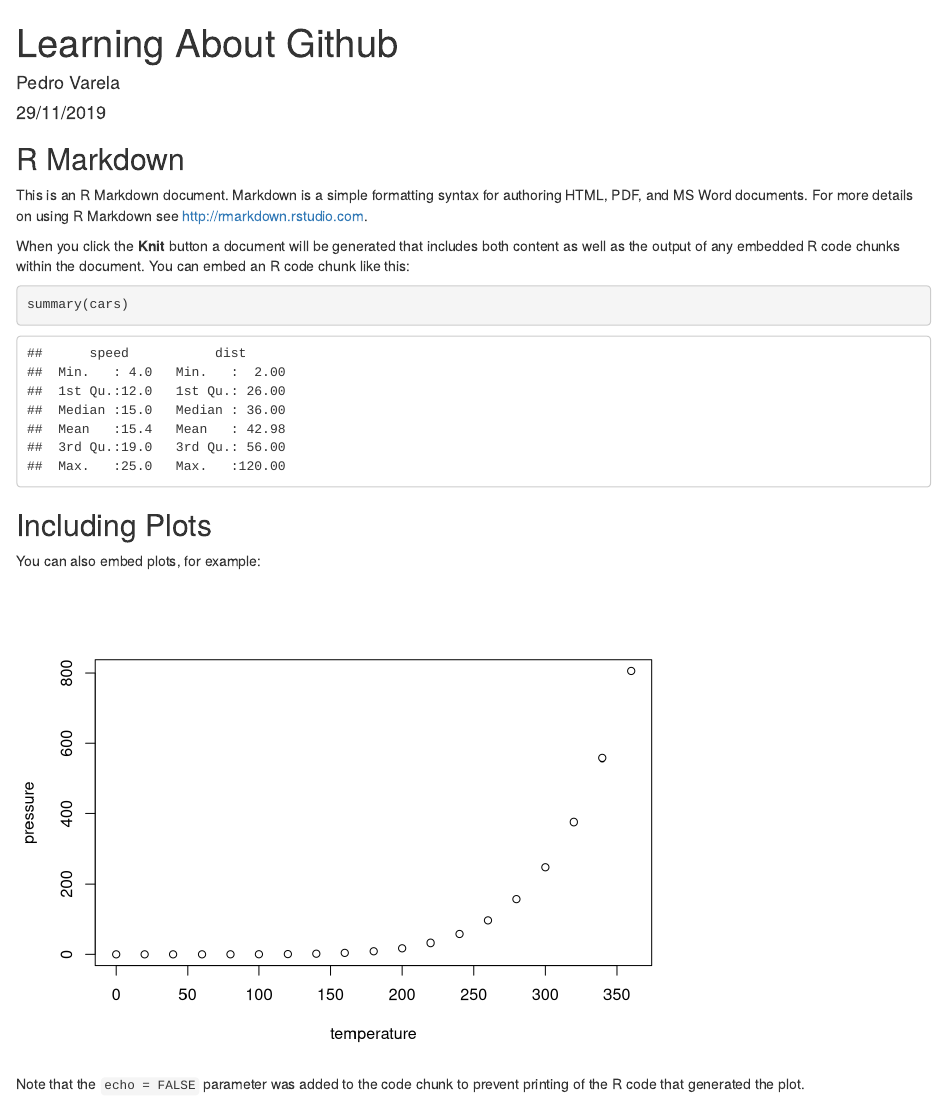
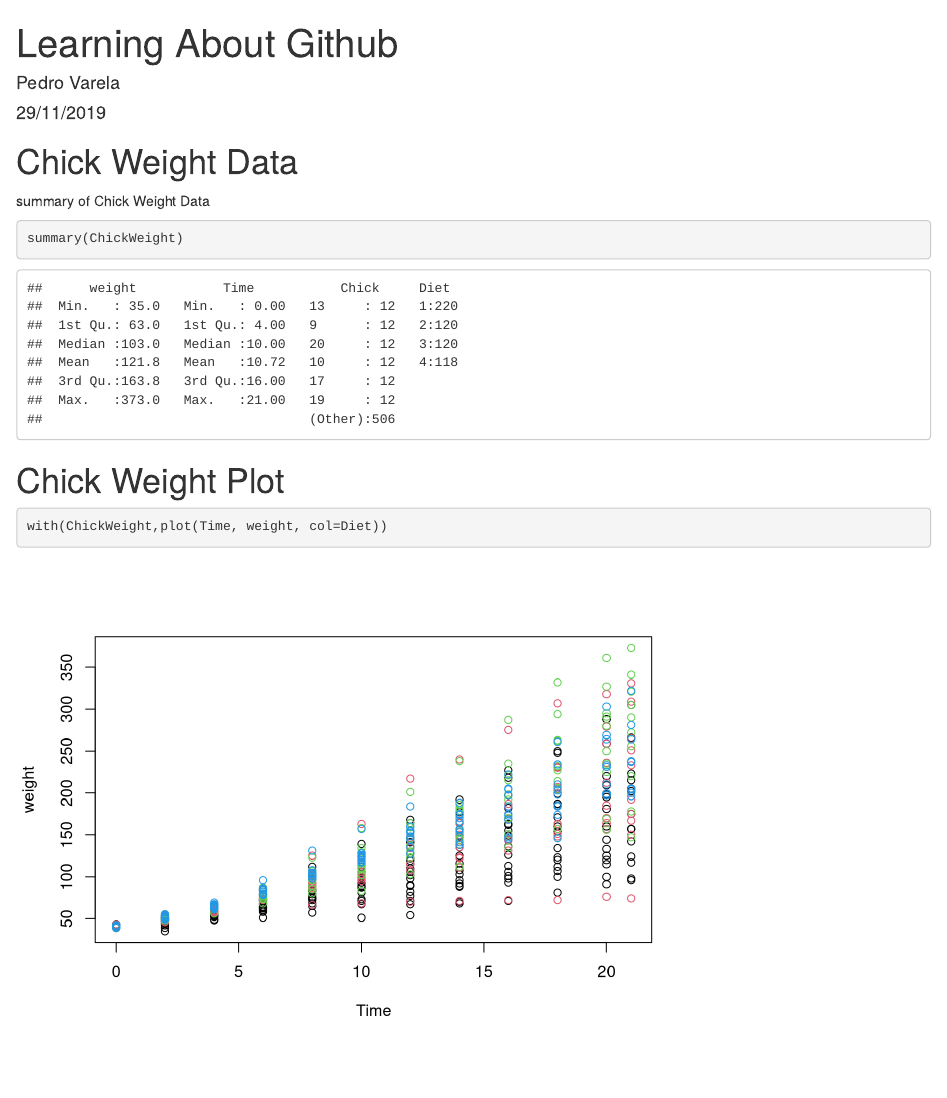
Before and after one commit to pedro21v/GITHub-R-Demo, an R Markdown document (Learning-about-GitHub.Rmd): the page in a window 1100 px wide, from its top. Rendered offline with R 4.5, knitr and Pandoc, with nearby package versions.

Commit message:
Added chick weight summary and plot

````diff
--- a/Learning-about-GitHub.Rmd
+++ b/Learning-about-GitHub.Rmd
@@ -9,22 +9,13 @@ output: html_document
 knitr::opts_chunk$set(echo = TRUE)
 ```
 
-## R Markdown
-
-This is an R Markdown document. Markdown is a simple formatting syntax for authoring HTML, PDF, and MS Word documents. For more details on using R Markdown see <http://rmarkdown.rstudio.com>.
-
-When you click the **Knit** button a document will be generated that includes both content as well as the output of any embedded R code chunks within the document. You can embed an R code chunk like this:
-
-```{r cars}
-summary(cars)
+# Chick Weight Data
+summary of Chick Weight Data
+```{r CWsum}
+summary(ChickWeight)
 ```
 
-## Including Plots
-
-You can also embed plots, for example:
-
-```{r pressure, echo=FALSE}
-plot(pressure)
+# Chick Weight Plot
+```{r CWplot}
+with(ChickWeight,plot(Time, weight, col=Diet))
 ```
-
-Note that the `echo = FALSE` parameter was added to the code chunk to prevent printing of the R code that generated the plot.
````
Also changed, not shown: Learning-about-GitHub.html (added).
